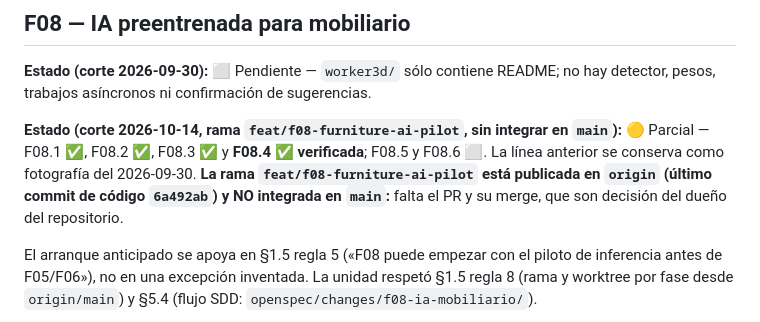
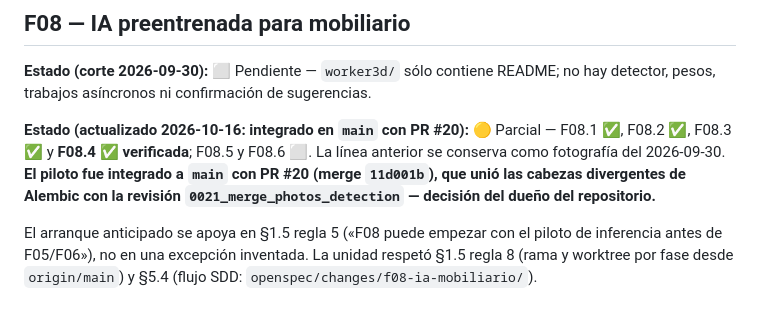
Before and after one commit to Fivoryu/sw1_pro_final_2026_2, a Markdown page: docs/plan-maestro-roomforge.md, the part around one of its changes. Rendered like a GitHub page.

Commit message:
docs(plan): update the F08 execution record with the integration
The section's status line and the F08.4 bullet still demanded the PR
and merge that already happened with PR #20.

```diff
--- a/docs/plan-maestro-roomforge.md
+++ b/docs/plan-maestro-roomforge.md
@@ -740,7 +740,7 @@ Después del corte documentado en §1.4, el trabajo F01 se integró en `origin/m
 
 **Estado (corte 2026-09-30):** ⬜ Pendiente — `worker3d/` sólo contiene README; no hay detector, pesos, trabajos asíncronos ni confirmación de sugerencias.
 
-**Estado (corte 2026-10-14, rama `feat/f08-furniture-ai-pilot`, sin integrar en `main`):** 🟡 Parcial — F08.1 ✅, F08.2 ✅, F08.3 ✅ y **F08.4 ✅ verificada**; F08.5 y F08.6 ⬜. La línea anterior se conserva como fotografía del 2026-09-30. **La rama `feat/f08-furniture-ai-pilot` está publicada en `origin` (último commit de código `6a492ab`) y NO integrada en `main`:** falta el PR y su merge, que son decisión del dueño del repositorio.
+**Estado (actualizado 2026-10-16: integrado en `main` con PR #20):** 🟡 Parcial — F08.1 ✅, F08.2 ✅, F08.3 ✅ y **F08.4 ✅ verificada**; F08.5 y F08.6 ⬜. La línea anterior se conserva como fotografía del 2026-09-30. **El piloto fue integrado a `main` con PR #20 (merge `11d001b`), que unió las cabezas divergentes de Alembic con la revisión `0021_merge_photos_detection` — decisión del dueño del repositorio.**
 
 El arranque anticipado se apoya en §1.5 regla 5 («F08 puede empezar con el piloto de inferencia antes de F05/F06»), no en una excepción inventada. La unidad respetó §1.5 regla 8 (rama y worktree por fase desde `origin/main`) y §5.4 (flujo SDD: `openspec/changes/f08-ia-mobiliario/`).
 
```
Also changed, not shown: other parts of docs/plan-maestro-roomforge.md (+1 -1 lines).
